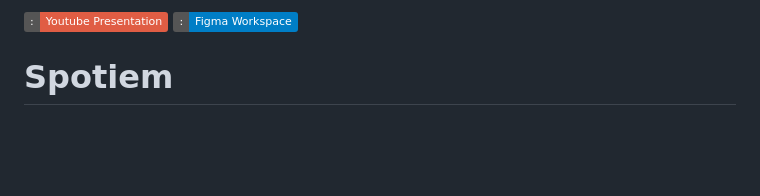
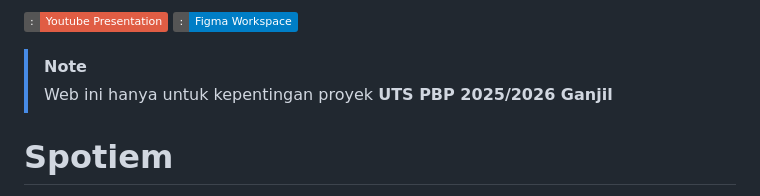
Before and after one commit to shuretokki/spotiem, a Markdown page: README.md, the part around the change. GitHub-like rendering; badges without logos; blank space fills up the shorter version.

Commit message:
Update README with project notes and resource links
Added notes about the project's purpose and links to resources.

```diff
--- a/README.md
+++ b/README.md
@@ -2,6 +2,9 @@
 
 [![Watch the Presentation on YouTube](https://img.shields.io/badge/:-Youtube_Presentation-red?logo=youtube)](https://youtu.be/BO9WFylC108)
 [![Open Figma Workspace](https://img.shields.io/badge/:-Figma_Workspace-blue?logo=figma)](https://www.figma.com/design/zw2wlQeQRifD2hPSPqotgg/Spotiem?node-id=104-1633&t=bkVoiMAMtyP9erzG-1)
+
+> [!NOTE]
+> Web ini hanya untuk kepentingan proyek **UTS PBP 2025/2026 Ganjil**
 
 # Spotiem
 
```
